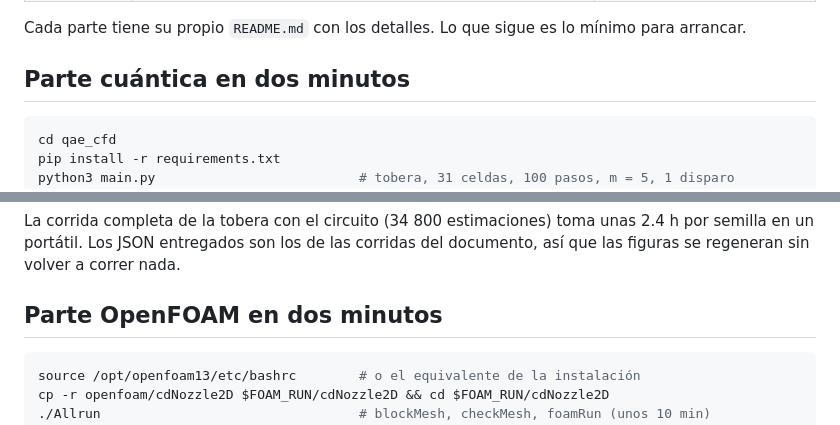
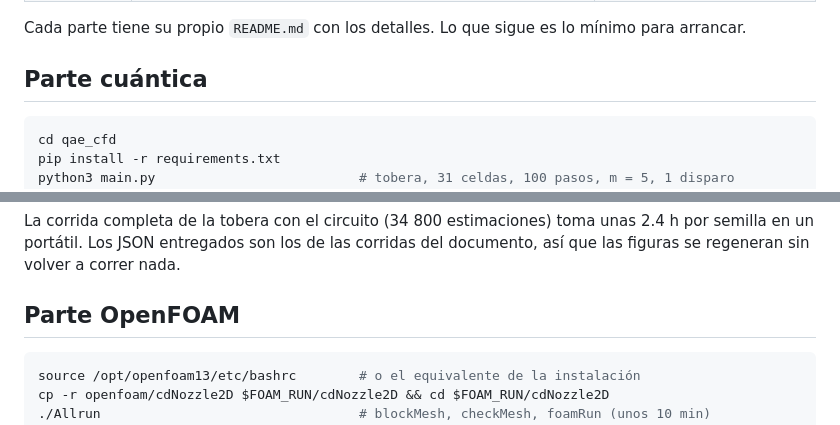
Before and after one commit to doradosantiago-star/qaea-cfd, a Markdown page: README.md, 2 parts joined by grey strips. Drawn GitHub-style.

Commit message:
README: títulos de las dos partes sin el reclamo de tiempo

````diff
--- a/README.md
+++ b/README.md
@@ -19,7 +19,7 @@ dos partes independientes:
 Cada parte tiene su propio `README.md` con los detalles. Lo que sigue es lo mínimo para
 arrancar.
 
-## Parte cuántica en dos minutos
+## Parte cuántica
 
 ```bash
 cd qae_cfd
@@ -54,7 +54,7 @@ La corrida completa de la tobera con el circuito (34 800 estimaciones) toma unas
 por semilla en un portátil. Los JSON entregados son los de las corridas del documento,
 así que las figuras se regeneran sin volver a correr nada.
 
-## Parte OpenFOAM en dos minutos
+## Parte OpenFOAM
 
 ```bash
 source /opt/openfoam13/etc/bashrc        # o el equivalente de la instalación
````
